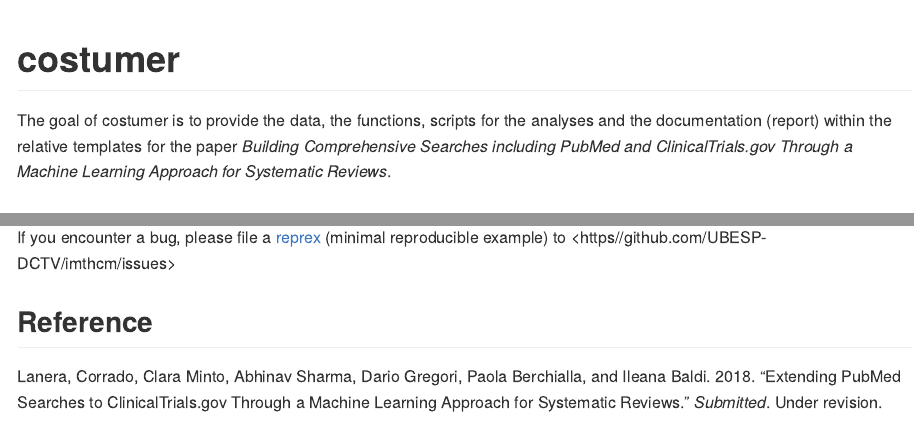
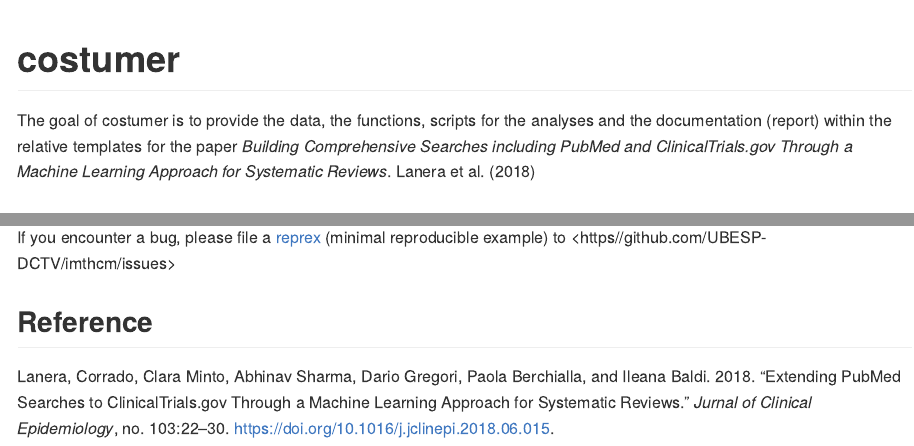
Before and after one commit to UBESP-DCTV/costumer, an R Markdown document (README.Rmd): the page in a window 1100 px wide, from its top, and a second part further down, joined at a grey line. The pictures show the output file README.md that the author committed with the source, drawn offline in the style of GitHub; badge pictures from the web are left out.

Commit message:
reference added to README

```diff
--- a/README.Rmd
+++ b/README.Rmd
@@ -16,8 +16,11 @@
     given: Paola
   - family: Baldi
     given: Ileana
-  container-title: Submitted
-  publisher: Under revision
+  container-title: Jurnal of Clinical Epidemiology
+  page: 22-30
+  issue: 103
+  URL: 'http://www.sciencedirect.com/science/article/pii/S0895435618300854'
+  DOI: 10.1016/j.jclinepi.2018.06.015
   type: article-journal
   issued:
     year: 2018
@@ -44,7 +47,7 @@
 analyses and the documentation (report) within the relative templates for
 the paper *Building Comprehensive Searches including PubMed and
 ClinicalTrials.gov Through a Machine Learning Approach for Systematic
-Reviews*.
+Reviews*. @lanera18
 
 ## Installation
 
```
Also changed, not shown: README.md.
